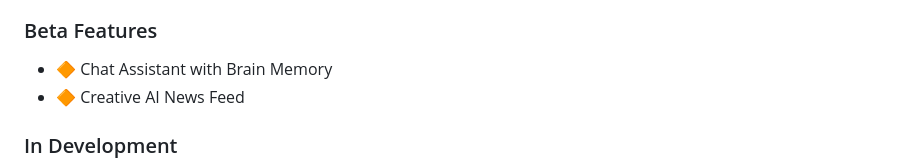
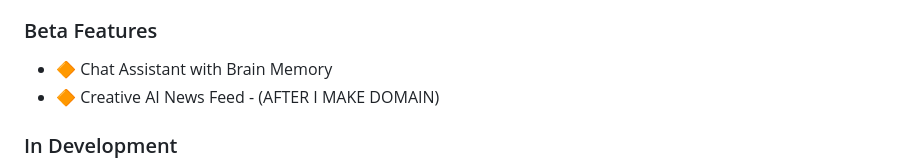
Before and after one commit to hexacola/hexacola.ai, a Markdown page: README.md, the part around the change. Drawn GitHub-style.

```diff
--- a/README.md
+++ b/README.md
@@ -33,7 +33,7 @@ HEXACOLA.AI is an AI-powered creative suite combining image generation, storyboa
 
 ### Beta Features
 - 🔶 Chat Assistant with Brain Memory
-- 🔶 Creative AI News Feed
+- 🔶 Creative AI News Feed - (AFTER I MAKE DOMAIN)
 
 ### In Development
 - 🚧 Complete Scriptwriter Suite
```
